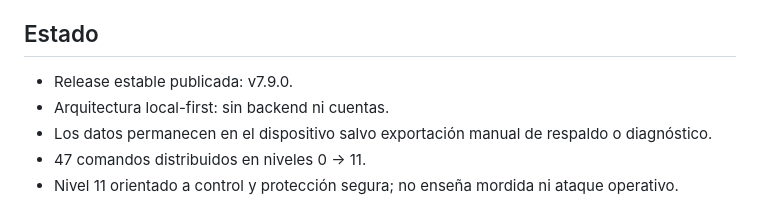
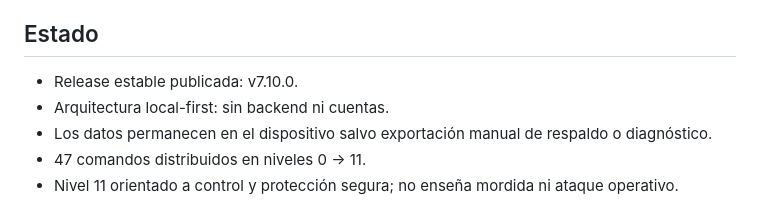
Before and after one commit to Dtopika/patrick-training, a Markdown page: README.md, the part around the change. GitHub-like rendering.

Commit message:
chore(release): document v7.10.0

```diff
--- a/README.md
+++ b/README.md
@@ -4,7 +4,7 @@ PWA móvil, local-first, para acompañar el entrenamiento diario de Patrick con
 
 ## Estado
 
-- Release estable publicada: v7.9.0.
+- Release estable publicada: v7.10.0.
 - Arquitectura local-first: sin backend ni cuentas.
 - Los datos permanecen en el dispositivo salvo exportación manual de respaldo o diagnóstico.
 - 47 comandos distribuidos en niveles 0 → 11.
```
